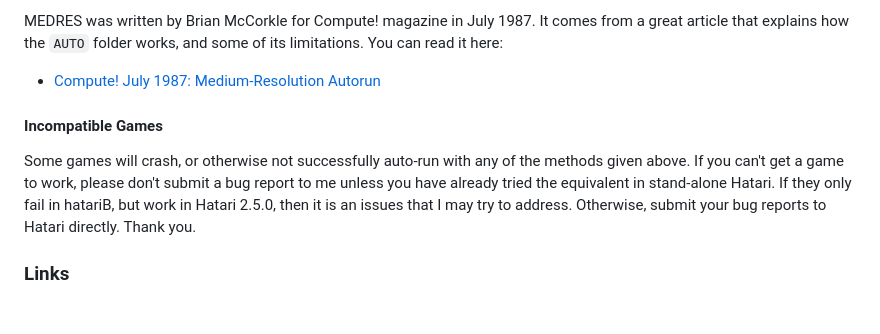
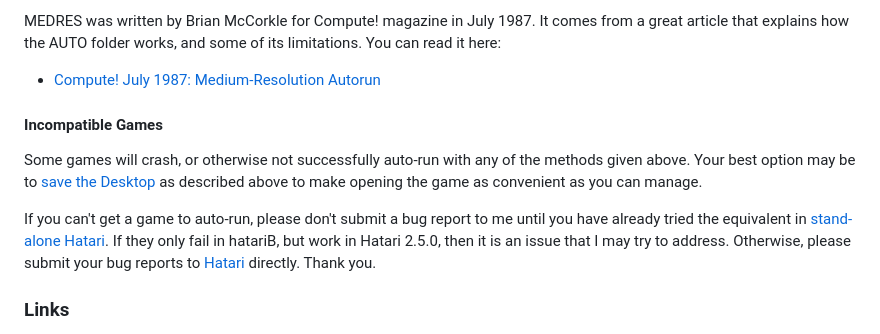
Before and after one commit to bbbradsmith/hatariB, a Markdown page: extras/README.md, the part around one of its changes. Rendered like a GitHub page.

```diff
--- a/extras/README.md
+++ b/extras/README.md
@@ -49,10 +56,12 @@ Another `AUTO` folder compatibility problem is that some non-GEM programs expect
 
-MEDRES was written by Brian McCorkle for Compute! magazine in July 1987. It comes from a great article that explains how the `AUTO` folder works, and some of its limitations. You can read it here:
+MEDRES was written by Brian McCorkle for Compute! magazine in July 1987. It comes from a great article that explains how the AUTO folder works, and some of its limitations. You can read it here:
   * [Compute! July 1987: Medium-Resolution Autorun](https://www.atarimagazines.com/compute/issue86/057_1_Medium-Resolution_Autorun.php)
 
 #### Incompatible Games
 
-Some games will crash, or otherwise not successfully auto-run with any of the methods given above. If you can't get a game to work, please don't submit a bug report to me unless you have already tried the equivalent in stand-alone Hatari. If they only fail in hatariB, but work in Hatari 2.5.0, then it is an issues that I may try to address. Otherwise, submit your bug reports to Hatari directly. Thank you.
+Some games will crash, or otherwise not successfully auto-run with any of the methods given above. Your best option may be to [save the Desktop](#All-TOS-Versions) as described above to make opening the game as convenient as you can manage.
+
+If you can't get a game to auto-run, please don't submit a bug report to me until you have already tried the equivalent in [stand-alone Hatari]((https://hatari.tuxfamily.org/download.html)). If they only fail in hatariB, but work in Hatari 2.5.0, then it is an issue that I may try to address. Otherwise, please submit your bug reports to [Hatari](https://hatari.tuxfamily.org/) directly. Thank you.
 
 ### Links
 
```
Also changed, not shown: other parts of extras/README.md (+16 -9 lines).
